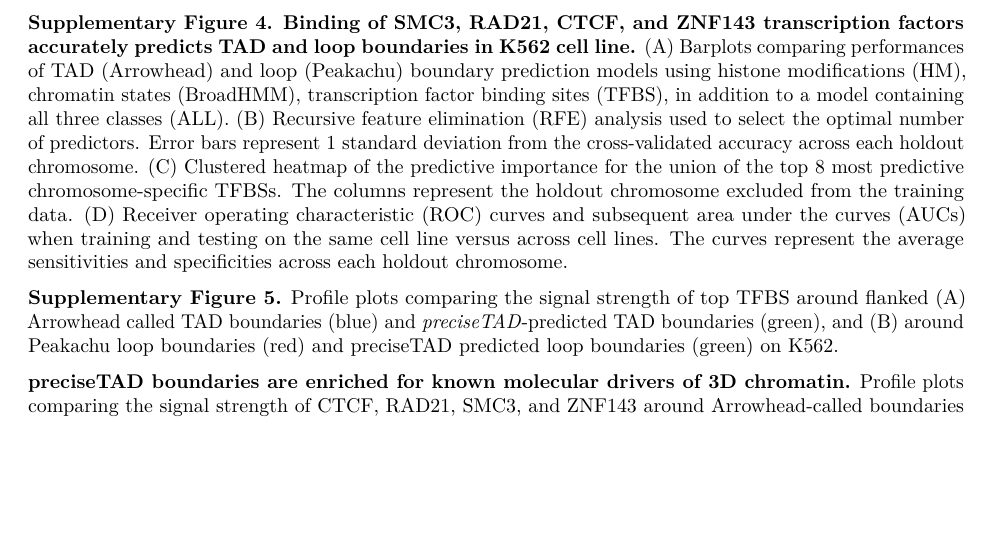
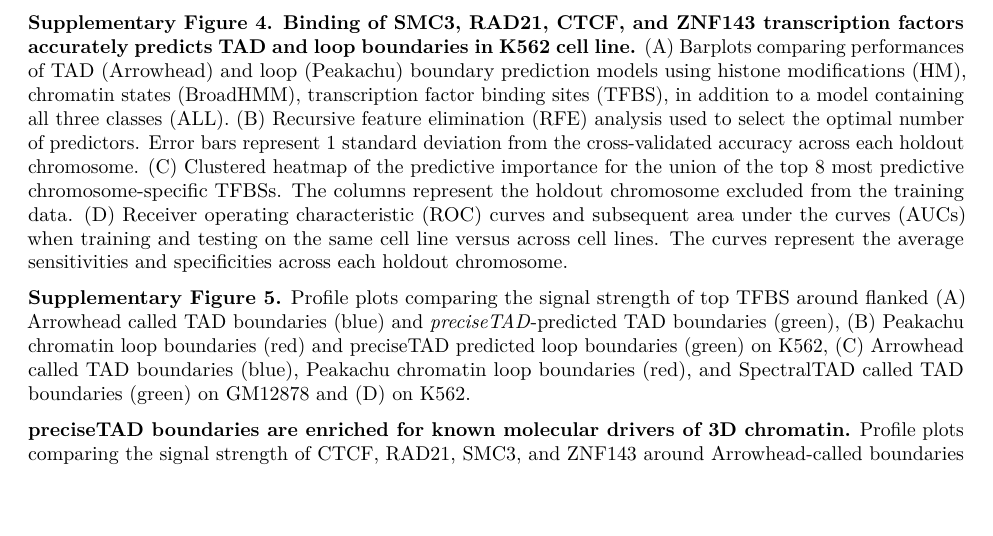
Before and after one commit to stilianoudakis/TAD_predictive_modeling, an R Markdown document (Manuscript/manuscript.Rmd): part of page 16 of 21, cut so that both start at the same text, the shorter picture padded with empty space. Rendered offline with R 4.5, knitr and Pandoc, then LaTeX, with nearby package versions.

Commit message:
added to supp fig5; editted legend

```diff
--- a/Manuscript/manuscript.Rmd
+++ b/Manuscript/manuscript.Rmd
@@ -238,7 +238,7 @@ of Enhancer-Promoter Loops"]
 
 **Supplementary Figure 4. Binding of SMC3, RAD21, CTCF, and ZNF143 transcription factors accurately predicts TAD and loop boundaries in K562 cell line.** (A) Barplots comparing performances of TAD (Arrowhead) and loop (Peakachu) boundary prediction models using histone modifications (HM), chromatin states (BroadHMM), transcription factor binding sites (TFBS), in addition to a model containing all three classes (ALL). (B) Recursive feature elimination (RFE) analysis used to select the optimal number of predictors. Error bars represent 1 standard deviation from the cross-validated accuracy across each holdout chromosome. (C) Clustered heatmap of the predictive importance for the union of the top 8 most predictive chromosome-specific TFBSs. The columns represent the holdout chromosome excluded from the training data. (D) Receiver operating characteristic (ROC) curves and subsequent area under the curves (AUCs) when training and testing on the same cell line versus across cell lines. The curves represent the average sensitivities and specificities across each holdout chromosome.
 
-**Supplementary Figure 5.** Profile plots comparing the signal strength of top TFBS around flanked (A) Arrowhead called TAD boundaries (blue) and *preciseTAD*-predicted TAD boundaries (green), and (B) around Peakachu loop boundaries (red) and preciseTAD predicted loop boundaries (green) on K562.
+**Supplementary Figure 5.** Profile plots comparing the signal strength of top TFBS around flanked (A) Arrowhead called TAD boundaries (blue) and *preciseTAD*-predicted TAD boundaries (green), (B) Peakachu chromatin loop boundaries (red) and preciseTAD predicted loop boundaries (green) on K562, (C) Arrowhead called TAD boundaries (blue), Peakachu chromatin loop boundaries (red), and SpectralTAD called TAD boundaries (green) on GM12878 and (D) on K562.
 
 **preciseTAD boundaries are enriched for known molecular drivers of 3D chromatin.** Profile plots comparing the signal strength of CTCF, RAD21, SMC3, and ZNF143 around Arrowhead-called boundaries (blue, A), Peakachu loop boundaries (red, B) vs. *preciseTAD*-predicted boundaries (green) on K562 data (chr14:50085000-50800000).
 
```
Also changed, not shown: Manuscript/Supplementary/figure5.png.
